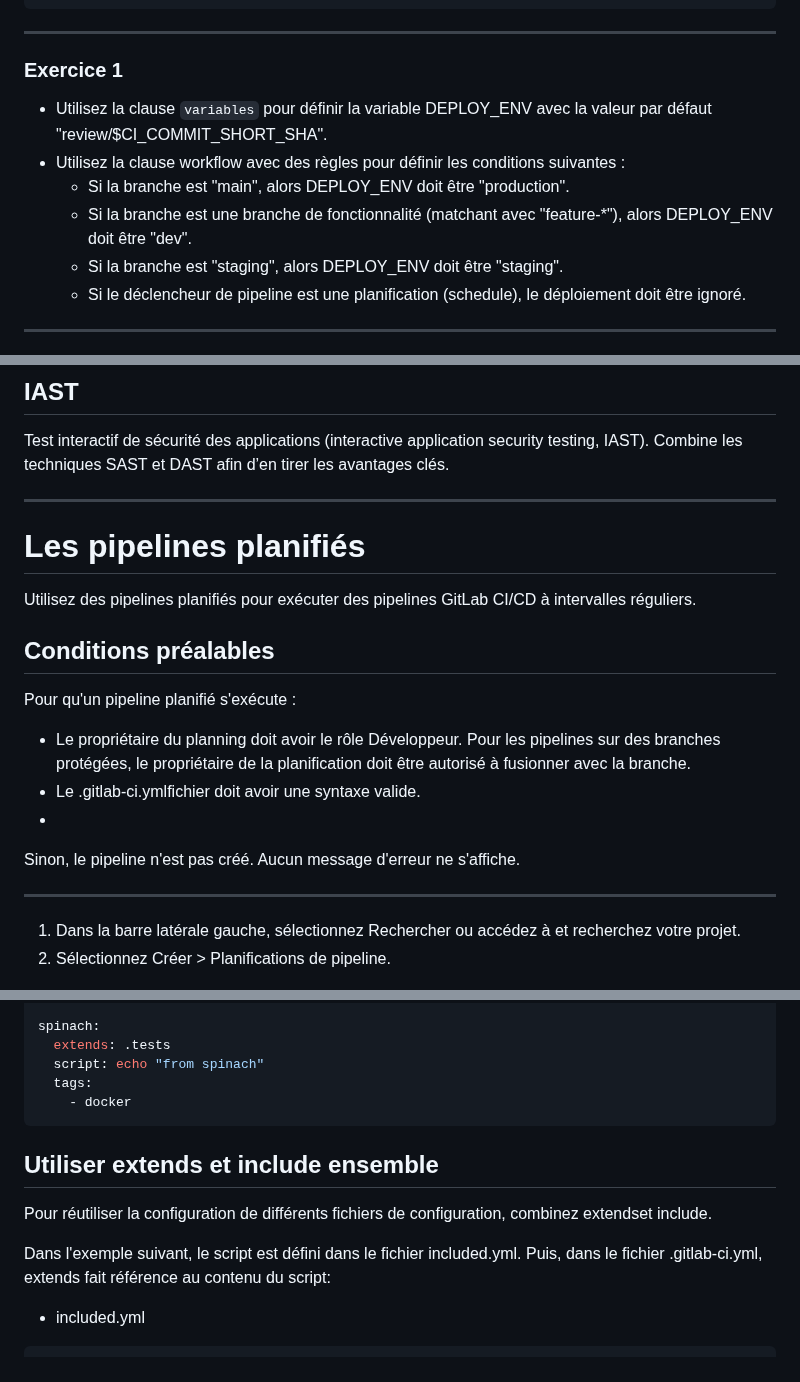
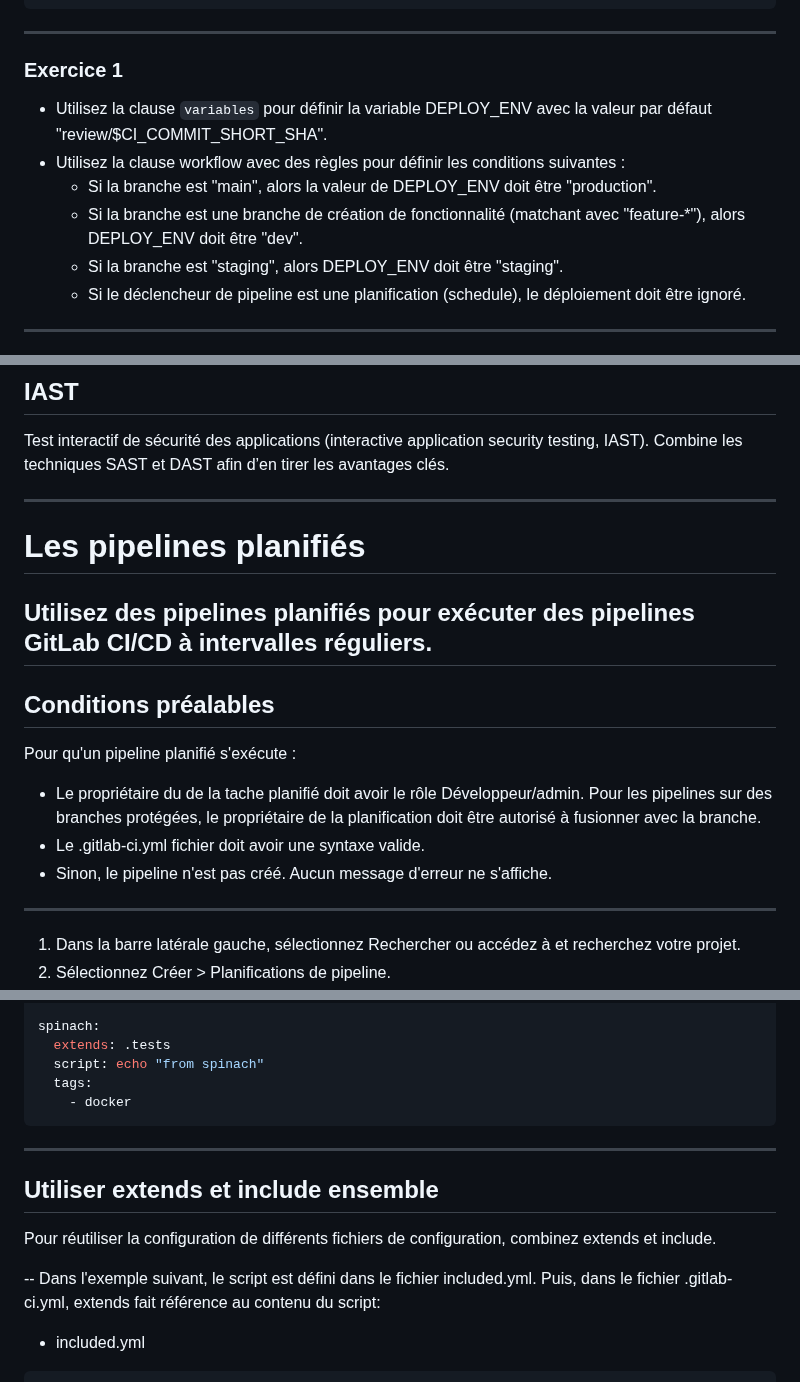
Before and after one commit to becodeorg/DAS-CI-CD, a Markdown page: slide.md, 3 parts joined by grey strips. GitHub-like rendering.

````diff
--- a/slide.md
+++ b/slide.md
@@ -1902,11 +1907,12 @@ deploy_review:
     - when: always
 ```
 ---
+
 ### Exercice 1
 - Utilisez la clause ``variables`` pour définir la variable DEPLOY_ENV avec la valeur par défaut "review/$CI_COMMIT_SHORT_SHA".
 - Utilisez la clause workflow avec des règles pour définir les conditions suivantes :
-    - Si la branche est "main", alors DEPLOY_ENV doit être "production".
-    - Si la branche est une branche de fonctionnalité (matchant avec "feature-*"), alors DEPLOY_ENV doit être "dev".
+    - Si la branche est "main", alors la valeur de DEPLOY_ENV doit être "production".
+    - Si la branche est une branche de création de fonctionnalité (matchant avec "feature-*"), alors DEPLOY_ENV doit être "dev".
     - Si la branche est "staging", alors DEPLOY_ENV doit être "staging".
     - Si le déclencheur de pipeline est une planification (schedule), le déploiement doit être ignoré.
 ---
@@ -2107,17 +2116,17 @@ run-dast-job:
 Test interactif de sécurité des applications (interactive application security testing, IAST). Combine les techniques SAST et DAST afin d’en tirer les avantages clés.
 
 ---
+
 # Les pipelines planifiés
-
 Utilisez des pipelines planifiés pour exécuter des pipelines GitLab CI/CD à intervalles réguliers.
+---
 
 ## Conditions préalables
 Pour qu'un pipeline planifié s'exécute :
 
-- Le propriétaire du planning doit avoir le rôle Développeur. Pour les pipelines sur des branches protégées, le propriétaire de la planification doit être autorisé à fusionner avec la branche.
-- Le .gitlab-ci.ymlfichier doit avoir une syntaxe valide.
--
-Sinon, le pipeline n'est pas créé. Aucun message d'erreur ne s'affiche.
+- Le propriétaire du de la tache planifié doit avoir le rôle Développeur/admin. Pour les pipelines sur des branches protégées, le propriétaire de la planification doit être autorisé à fusionner avec la branche.
+- Le .gitlab-ci.yml fichier doit avoir une syntaxe valide.
+- Sinon, le pipeline n'est pas créé. Aucun message d'erreur ne s'affiche.
 
 ---
 
@@ -2283,9 +2302,12 @@ spinach:
     - docker
 ```
 
+---
+
 ## Utiliser extends et include ensemble
-Pour réutiliser la configuration de différents fichiers de configuration, combinez extendset include.
-
+Pour réutiliser la configuration de différents fichiers de configuration, combinez extends et include.
+
+--
 Dans l'exemple suivant, le script est défini dans le fichier included.yml. Puis, dans le fichier .gitlab-ci.yml, extends fait référence au contenu du script:
 
 - included.yml
````
Also changed, not shown: other parts of slide.md (+29 -4 lines).
